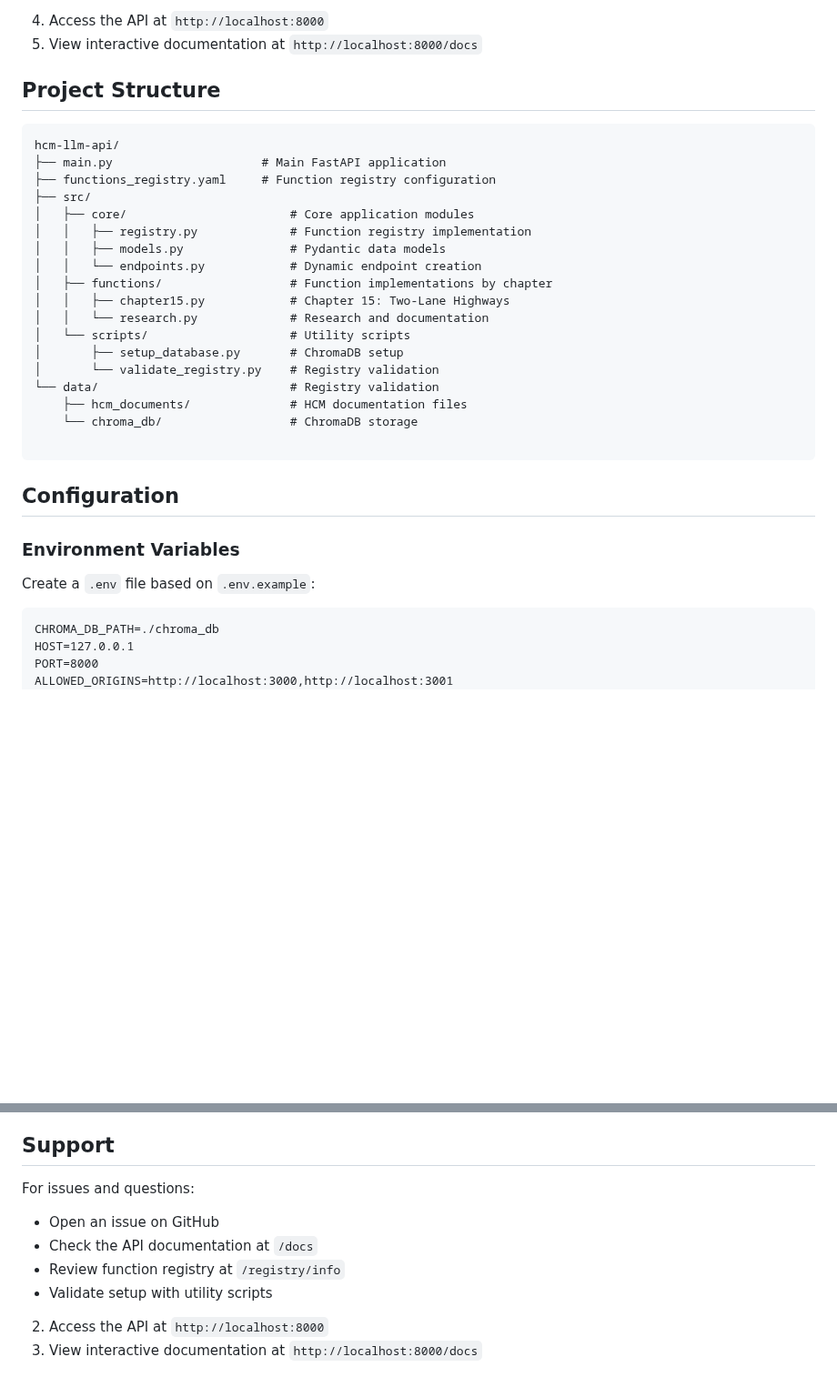
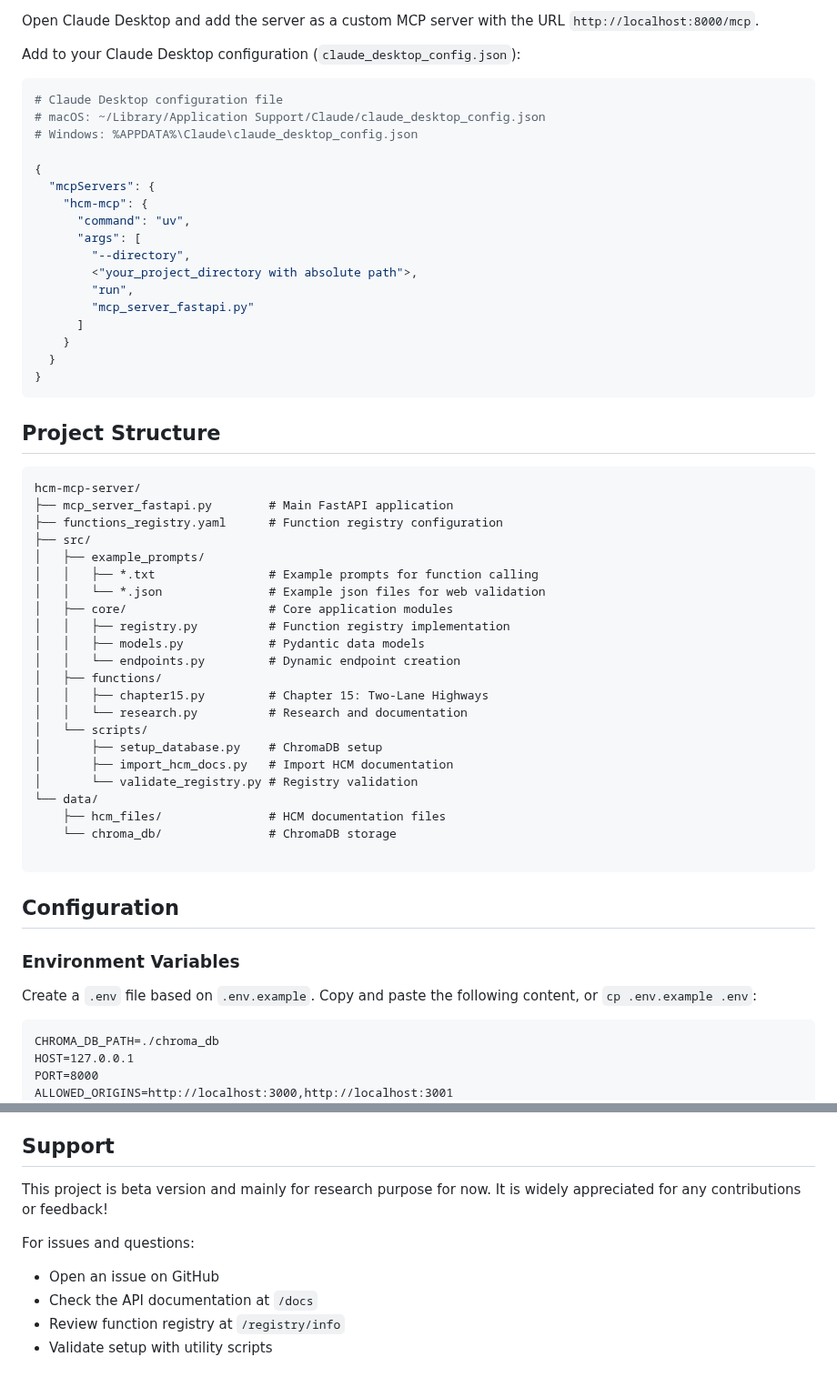
Before and after one commit to crosstraffic/highway-capacity-manual-mcp, a Markdown page: README.md, 2 parts joined by grey strips. Shown at 91% size. Rendered like a GitHub page; blank space fills up the shorter version.

````diff
--- a/README.md
+++ b/README.md
@@ -41,35 +53,61 @@ python main.py
 ```
 
-4. Access the API at `http://localhost:8000`
-5. View interactive documentation at `http://localhost:8000/docs`
+Open Claude Desktop and add the server as a custom MCP server with the URL `http://localhost:8000/mcp`.
+
+Add to your Claude Desktop configuration (`claude_desktop_config.json`):
+
+```bash
+# Claude Desktop configuration file
+# macOS: ~/Library/Application Support/Claude/claude_desktop_config.json
+# Windows: %APPDATA%\Claude\claude_desktop_config.json
+
+{
+  "mcpServers": {
+    "hcm-mcp": {
+      "command": "uv",
+      "args": [
+        "--directory",
+        <"your_project_directory with absolute path">,
+        "run",
+        "mcp_server_fastapi.py"
+      ]
+    }
+  }
+}
+```
+
 
 ## Project Structure
 
 ```
-hcm-llm-api/
-├── main.py                     # Main FastAPI application
-├── functions_registry.yaml     # Function registry configuration
+hcm-mcp-server/
+├── mcp_server_fastapi.py        # Main FastAPI application
+├── functions_registry.yaml      # Function registry configuration
 ├── src/
-│   ├── core/                       # Core application modules
-│   │   ├── registry.py             # Function registry implementation
-│   │   ├── models.py               # Pydantic data models
-│   │   └── endpoints.py            # Dynamic endpoint creation
-│   ├── functions/                  # Function implementations by chapter
-│   │   ├── chapter15.py            # Chapter 15: Two-Lane Highways
-│   │   └── research.py             # Research and documentation
-│   └── scripts/                    # Utility scripts
-│       ├── setup_database.py       # ChromaDB setup
-│       └── validate_registry.py    # Registry validation
-└── data/                           # Registry validation
-    ├── hcm_documents/              # HCM documentation files
-    └── chroma_db/                  # ChromaDB storage
+│   ├── example_prompts/
+│   │   ├── *.txt                # Example prompts for function calling
+│   │   └── *.json               # Example json files for web validation
+│   ├── core/                    # Core application modules
+│   │   ├── registry.py          # Function registry implementation
+│   │   ├── models.py            # Pydantic data models
+│   │   └── endpoints.py         # Dynamic endpoint creation
+│   ├── functions/
+│   │   ├── chapter15.py         # Chapter 15: Two-Lane Highways
+│   │   └── research.py          # Research and documentation
+│   └── scripts/
+│       ├── setup_database.py    # ChromaDB setup
+│       ├── import_hcm_docs.py   # Import HCM documentation
+│       └── validate_registry.py # Registry validation
+└── data/
+    ├── hcm_files/               # HCM documentation files
+    └── chroma_db/               # ChromaDB storage
 
 ```
 
 ## Configuration
 
 ### Environment Variables
-Create a `.env` file based on `.env.example`:
+Create a `.env` file based on `.env.example`. Copy and paste the following content, or `cp .env.example .env`:
 ```
 CHROMA_DB_PATH=./chroma_db
 HOST=127.0.0.1
@@ -359,11 +377,10 @@ To add HCM content:
 
 ## Support
 
+This project is beta version and mainly for research purpose for now. It is widely appreciated for any contributions or feedback!
+
 For issues and questions:
 - Open an issue on GitHub
 - Check the API documentation at `/docs`
 - Review function registry at `/registry/info`
 - Validate setup with utility scripts
-
-2. Access the API at `http://localhost:8000`
-3. View interactive documentation at `http://localhost:8000/docs`
````
Also changed, not shown: other parts of README.md (+37 -45 lines), docs/figures/claude_usecase.png (added), 1 other file.
